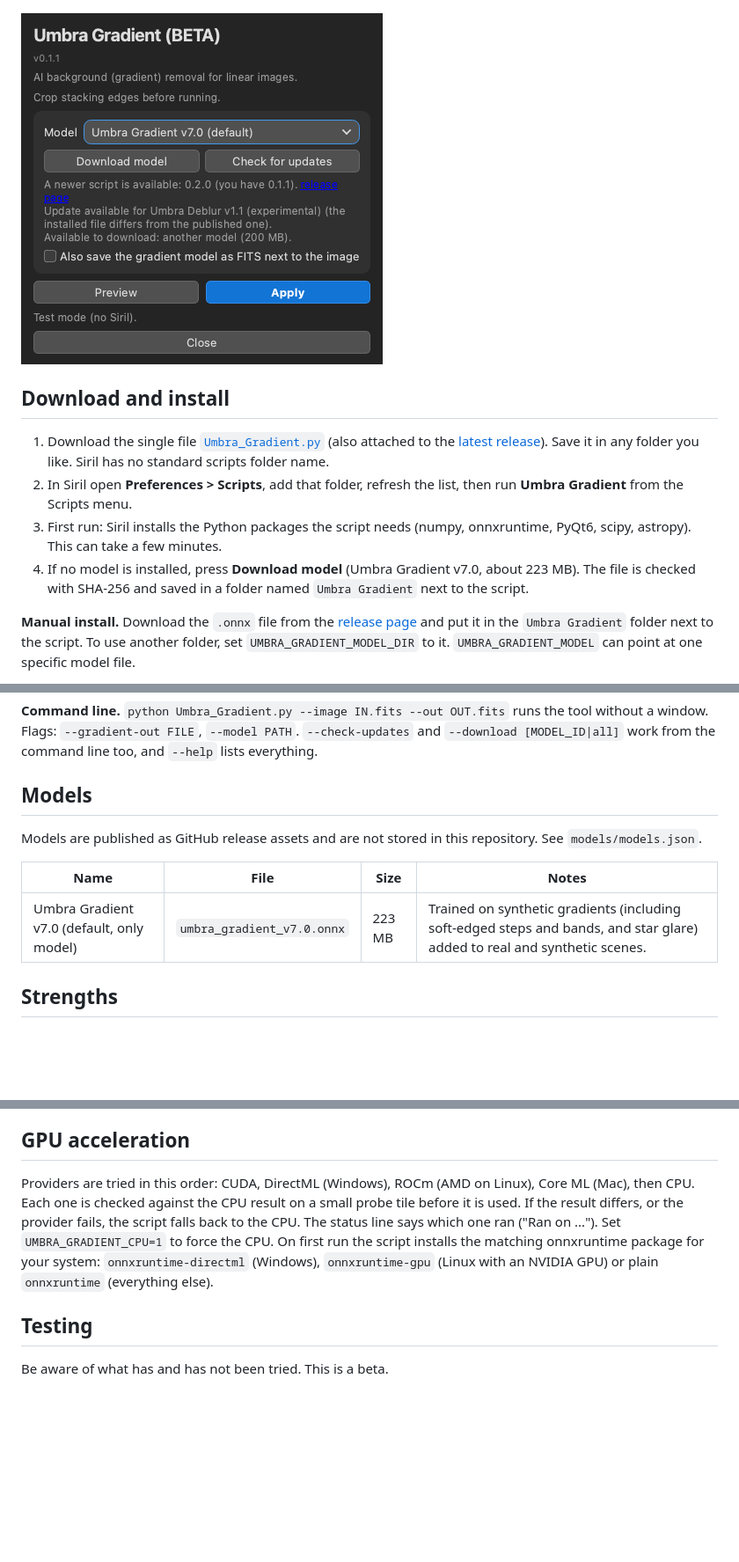
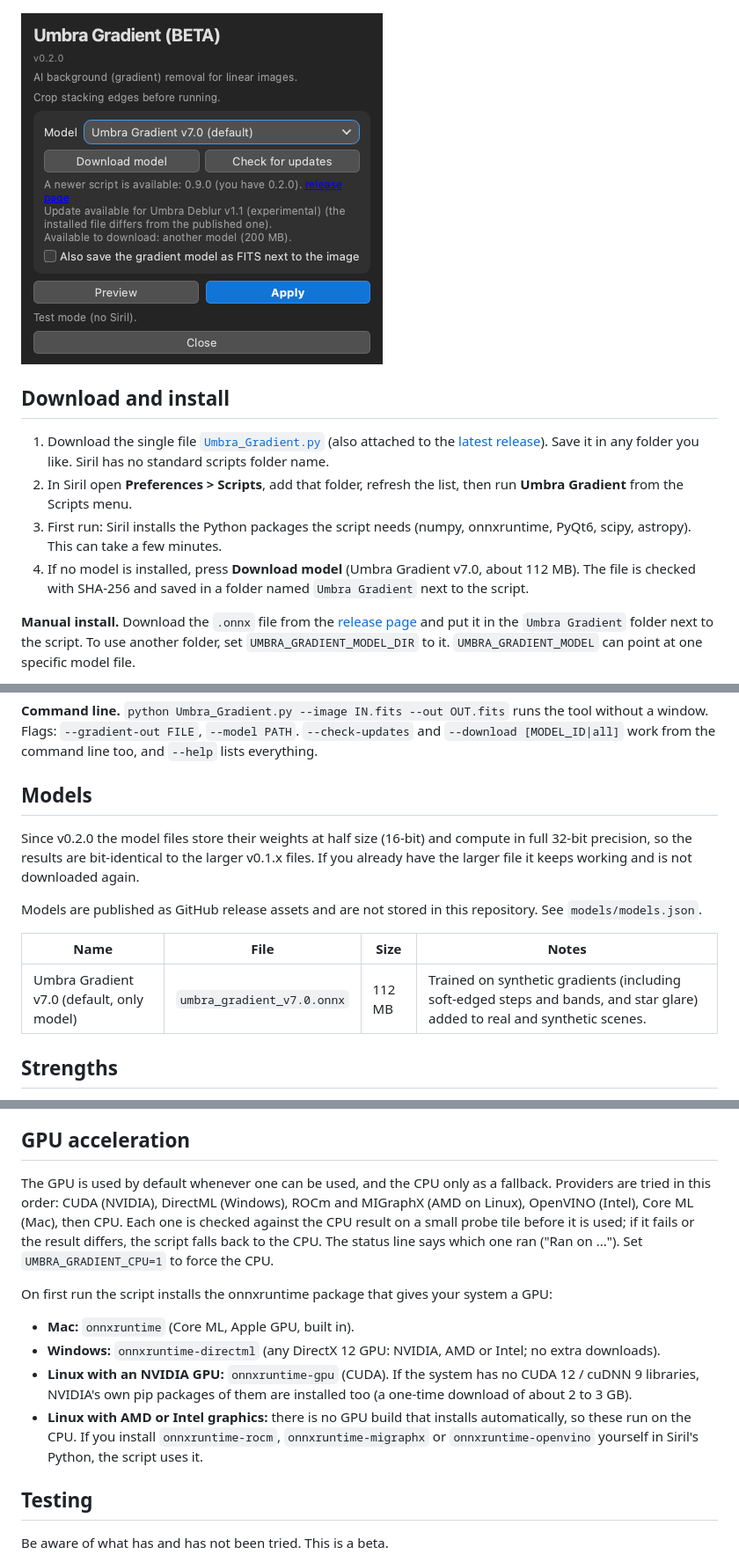
Before and after one commit to Kishanhpatel/umbra-gradient, a Markdown page: README.md, 3 parts joined by grey strips. Shown at 88% size. Rendered like a GitHub page; pictures changed too: docs/screenshots/Umbra_Gradient_panel_updnote.png; blank space fills up the shorter version.

Commit message:
v0.2.0: Starless marks and Auto-keep back, GPU by default on Linux NVIDIA, half-size models

```diff
--- a/README.md
+++ b/README.md
@@ -13,7 +13,7 @@ Umbra Gradient is an AI background (gradient) remover for linear images in [Siri
 1. Download the single file [`Umbra_Gradient.py`](https://raw.githubusercontent.com/Kishanhpatel/umbra-gradient/main/Umbra_Gradient.py) (also attached to the [latest release](https://github.com/Kishanhpatel/umbra-gradient/releases/latest)). Save it in any folder you like. Siril has no standard scripts folder name.
 2. In Siril open **Preferences > Scripts**, add that folder, refresh the list, then run **Umbra Gradient** from the Scripts menu.
 3. First run: Siril installs the Python packages the script needs (numpy, onnxruntime, PyQt6, scipy, astropy). This can take a few minutes.
-4. If no model is installed, press **Download model** (Umbra Gradient v7.0, about 223 MB). The file is checked with SHA-256 and saved in a folder named `Umbra Gradient` next to the script.
+4. If no model is installed, press **Download model** (Umbra Gradient v7.0, about 112 MB). The file is checked with SHA-256 and saved in a folder named `Umbra Gradient` next to the script.
 
 **Manual install.** Download the `.onnx` file from the [release page](https://github.com/Kishanhpatel/umbra-gradient/releases/latest) and put it in the `Umbra Gradient` folder next to the script. To use another folder, set `UMBRA_GRADIENT_MODEL_DIR` to it. `UMBRA_GRADIENT_MODEL` can point at one specific model file.
 
@@ -38,11 +38,13 @@ Crop stacking edges before running.
 
 ## Models
 
+Since v0.2.0 the model files store their weights at half size (16-bit) and compute in full 32-bit precision, so the results are bit-identical to the larger v0.1.x files. If you already have the larger file it keeps working and is not downloaded again.
+
 Models are published as GitHub release assets and are not stored in this repository. See `models/models.json`.
 
 | Name | File | Size | Notes |
 |---|---|---|---|
-| Umbra Gradient v7.0 (default, only model) | `umbra_gradient_v7.0.onnx` | 223 MB | Trained on synthetic gradients (including soft-edged steps and bands, and star glare) added to real and synthetic scenes. |
+| Umbra Gradient v7.0 (default, only model) | `umbra_gradient_v7.0.onnx` | 112 MB | Trained on synthetic gradients (including soft-edged steps and bands, and star glare) added to real and synthetic scenes. |
 
 ## Strengths
 
@@ -63,7 +65,14 @@ Models are published as GitHub release assets and are not stored in this reposit
 
 ## GPU acceleration
 
-Providers are tried in this order: CUDA, DirectML (Windows), ROCm (AMD on Linux), Core ML (Mac), then CPU. Each one is checked against the CPU result on a small probe tile before it is used. If the result differs, or the provider fails, the script falls back to the CPU. The status line says which one ran ("Ran on ..."). Set `UMBRA_GRADIENT_CPU=1` to force the CPU. On first run the script installs the matching onnxruntime package for your system: `onnxruntime-directml` (Windows), `onnxruntime-gpu` (Linux with an NVIDIA GPU) or plain `onnxruntime` (everything else).
+The GPU is used by default whenever one can be used, and the CPU only as a fallback. Providers are tried in this order: CUDA (NVIDIA), DirectML (Windows), ROCm and MIGraphX (AMD on Linux), OpenVINO (Intel), Core ML (Mac), then CPU. Each one is checked against the CPU result on a small probe tile before it is used; if it fails or the result differs, the script falls back to the CPU. The status line says which one ran ("Ran on ..."). Set `UMBRA_GRADIENT_CPU=1` to force the CPU.
+
+On first run the script installs the onnxruntime package that gives your system a GPU:
+
+- **Mac:** `onnxruntime` (Core ML, Apple GPU, built in).
+- **Windows:** `onnxruntime-directml` (any DirectX 12 GPU: NVIDIA, AMD or Intel; no extra downloads).
+- **Linux with an NVIDIA GPU:** `onnxruntime-gpu` (CUDA). If the system has no CUDA 12 / cuDNN 9 libraries, NVIDIA's own pip packages of them are installed too (a one-time download of about 2 to 3 GB).
+- **Linux with AMD or Intel graphics:** there is no GPU build that installs automatically, so these run on the CPU. If you install `onnxruntime-rocm`, `onnxruntime-migraphx` or `onnxruntime-openvino` yourself in Siril's Python, the script uses it.
 
 ## Testing
 
```
Also changed, not shown: other parts of README.md (+2 -2 lines), docs/screenshots/Umbra_Gradient_panel.png, 2 other files.
